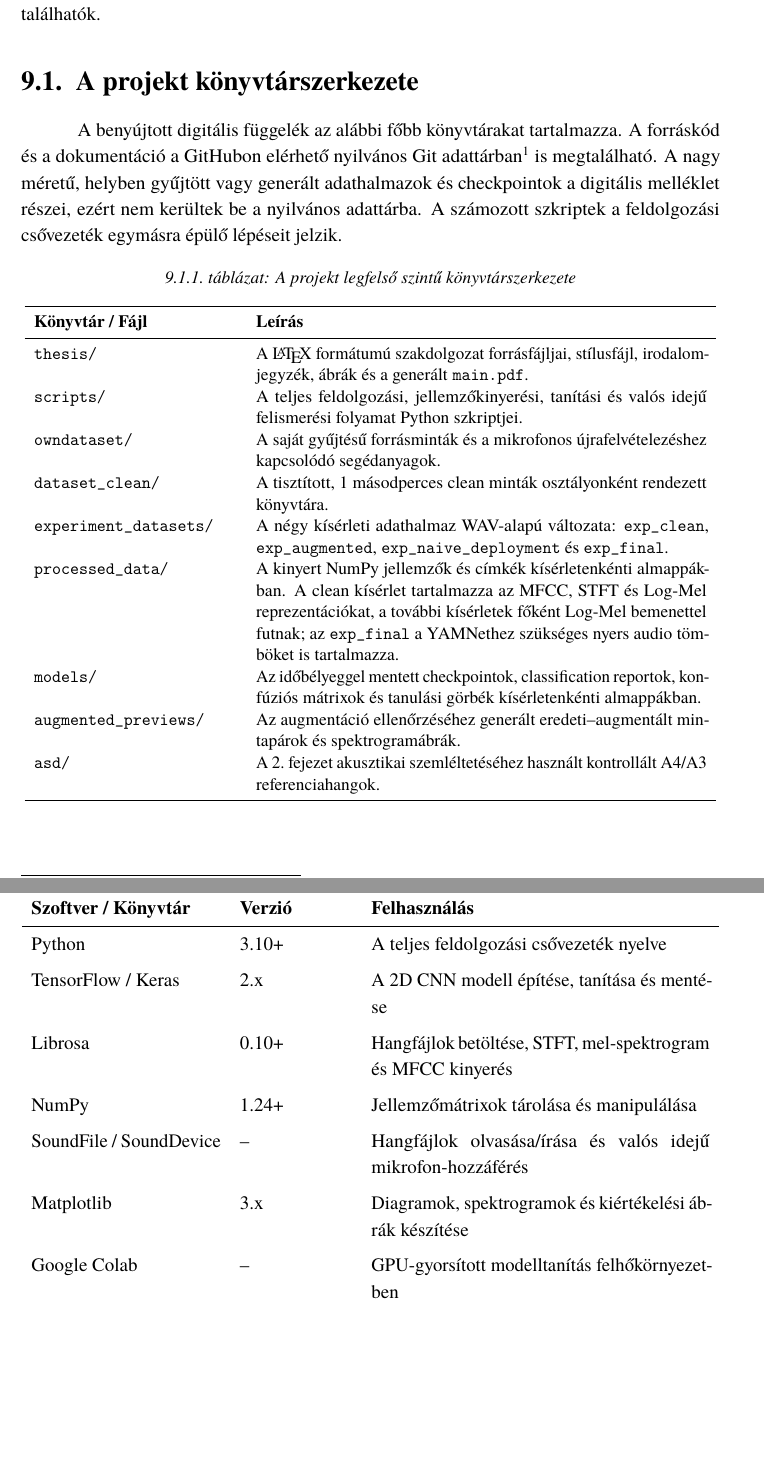
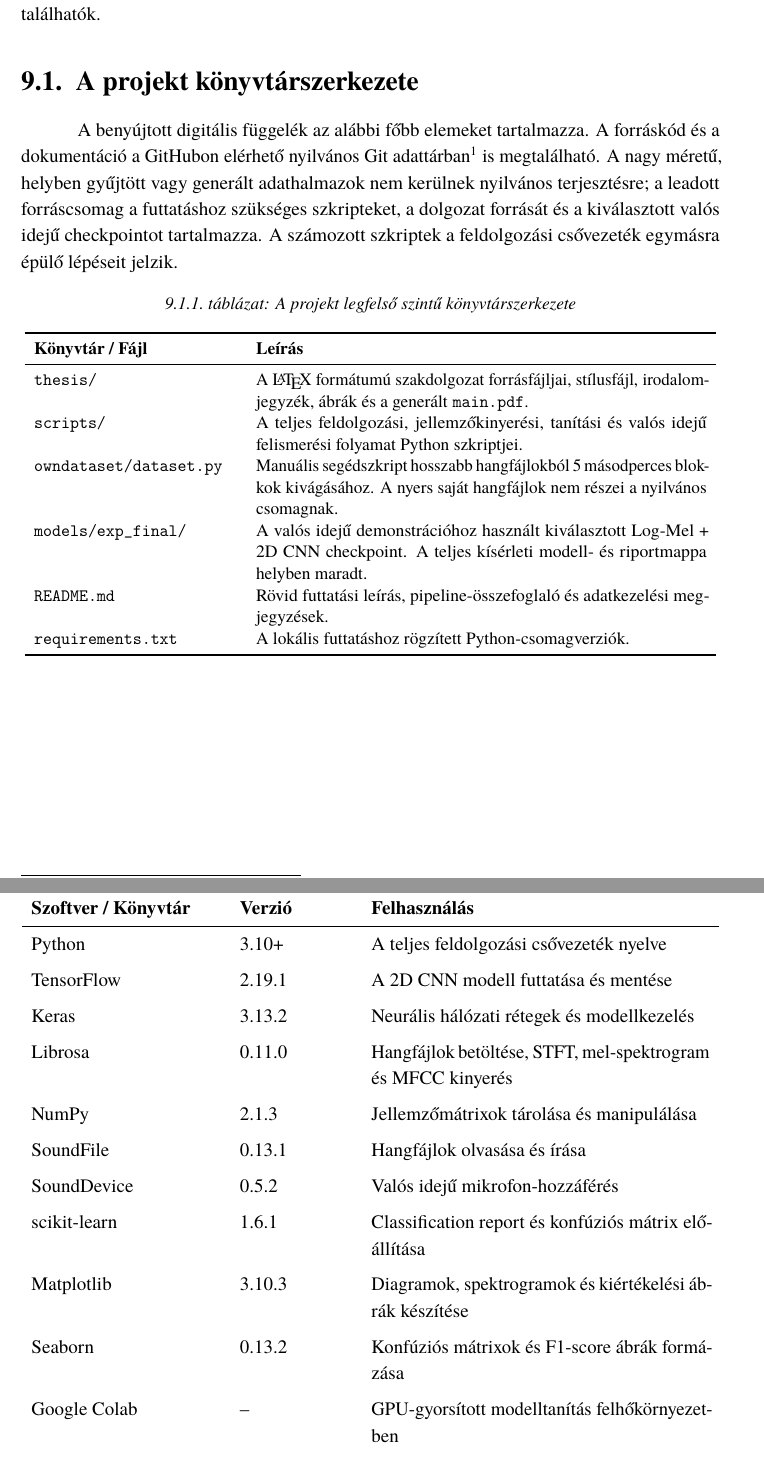
Before and after one commit to nCsab/Instrument-Recognition, a LaTeX thesis (thesis/main.tex, which reads thesis/chapters/09_fuggelek.tex): two parts of pages 62 and 64 of 64, joined at a grey line, cut so that both start at the same text, the shorter picture padded with empty space. Compiled offline with pdfLaTeX.

Commit message:
docs: align final thesis appendix

```diff
--- a/thesis/chapters/09_fuggelek.tex
+++ b/thesis/chapters/09_fuggelek.tex
@@ -13,12 +13,13 @@ jellemzők, a betanított modellek és a futtató szkriptek hol találhatók.
 \section{A projekt könyvtárszerkezete}
 \label{sec:konyvtarszerkezet}
 
-A benyújtott digitális függelék az alábbi főbb könyvtárakat tartalmazza. A
+A benyújtott digitális függelék az alábbi főbb elemeket tartalmazza. A
 forráskód és a dokumentáció a GitHubon elérhető nyilvános Git
 adattárban\footnote{\url{https://github.com/nCsab/Instrument-Recognition}} is
-megtalálható. A nagy méretű, helyben gyűjtött vagy generált adathalmazok és
-checkpointok a digitális melléklet részei, ezért nem kerültek be a nyilvános
-adattárba. A számozott szkriptek a feldolgozási csővezeték egymásra épülő
+megtalálható. A nagy méretű, helyben gyűjtött vagy generált adathalmazok nem
+kerülnek nyilvános terjesztésre; a leadott forráscsomag a futtatáshoz szükséges
+szkripteket, a dolgozat forrását és a kiválasztott valós idejű checkpointot
+tartalmazza. A számozott szkriptek a feldolgozási csővezeték egymásra épülő
 lépéseit jelzik.
 
 \begin{table}[ht!]
@@ -32,13 +33,10 @@ lépéseit jelzik.
 \midrule
 \texttt{thesis/} & A \LaTeX\ formátumú szakdolgozat forrásfájljai, stílusfájl, irodalomjegyzék, ábrák és a generált \texttt{main.pdf}. \\
 \texttt{scripts/} & A teljes feldolgozási, jellemzőkinyerési, tanítási és valós idejű felismerési folyamat Python szkriptjei. \\
-\texttt{owndataset/} & A saját gyűjtésű forrásminták és a mikrofonos újrafelvételezéshez kapcsolódó segédanyagok. \\
-\texttt{dataset\_clean/} & A tisztított, 1~másodperces clean minták osztályonként rendezett könyvtára. \\
-\texttt{experiment\_\allowbreak datasets/} & A négy kísérleti adathalmaz WAV-alapú változata: \texttt{exp\_clean}, \texttt{exp\_augmented}, \texttt{exp\_naive\_deployment} és \texttt{exp\_final}. \\
-\texttt{processed\_data/} & A kinyert NumPy jellemzők és címkék kísérletenkénti almappákban. A clean kísérlet tartalmazza az MFCC, STFT és Log-Mel reprezentációkat, a további kísérletek főként Log-Mel bemenettel futnak; az \texttt{exp\_final} a YAMNethez szükséges nyers audio tömböket is tartalmazza. \\
-\texttt{models/} & Az időbélyeggel mentett checkpointok, classification reportok, konfúziós mátrixok és tanulási görbék kísérletenkénti almappákban. \\
-\texttt{augmented\_\allowbreak previews/} & Az augmentáció ellenőrzéséhez generált eredeti--augmentált mintapárok és spektrogramábrák. \\
-\texttt{asd/} & A 2.~fejezet akusztikai szemléltetéséhez használt kontrollált A4/A3 referenciahangok. \\
+\texttt{owndataset/dataset.py} & Manuális segédszkript hosszabb hangfájlokból 5~másodperces blokkok kivágásához. A nyers saját hangfájlok nem részei a nyilvános csomagnak. \\
+\texttt{models/exp\_final/} & A valós idejű demonstrációhoz használt kiválasztott Log-Mel + 2D CNN checkpoint. A teljes kísérleti modell- és riportmappa helyben maradt. \\
+\texttt{README.md} & Rövid futtatási leírás, pipeline-összefoglaló és adatkezelési megjegyzések. \\
+\texttt{requirements.txt} & A lokális futtatáshoz rögzített Python-csomagverziók. \\
 \bottomrule
 \end{tabular}
 \end{table}
@@ -91,15 +89,23 @@ Az alábbi táblázat tartalmazza a projekt fejlesztéséhez és futtatásához
 \midrule
 Python & 3.10+ & A teljes feldolgozási csővezeték nyelve \\
 \addlinespace
-TensorFlow / Keras & 2.x & A 2D CNN modell építése, tanítása és mentése \\
+TensorFlow & 2.19.1 & A 2D CNN modell futtatása és mentése \\
 \addlinespace
-Librosa & 0.10+ & Hangfájlok betöltése, STFT, mel-spektrogram és MFCC kinyerés \\
+Keras & 3.13.2 & Neurális hálózati rétegek és modellkezelés \\
 \addlinespace
-NumPy & 1.24+ & Jellemzőmátrixok tárolása és manipulálása \\
+Librosa & 0.11.0 & Hangfájlok betöltése, STFT, mel-spektrogram és MFCC kinyerés \\
 \addlinespace
-SoundFile / SoundDevice & -- & Hangfájlok olvasása/írása és valós idejű mikrofon-hozzáférés \\
+NumPy & 2.1.3 & Jellemzőmátrixok tárolása és manipulálása \\
 \addlinespace
-Matplotlib & 3.x & Diagramok, spektrogramok és kiértékelési ábrák készítése \\
+SoundFile & 0.13.1 & Hangfájlok olvasása és írása \\
+\addlinespace
+SoundDevice & 0.5.2 & Valós idejű mikrofon-hozzáférés \\
+\addlinespace
+scikit-learn & 1.6.1 & Classification report és konfúziós mátrix előállítása \\
+\addlinespace
+Matplotlib & 3.10.3 & Diagramok, spektrogramok és kiértékelési ábrák készítése \\
+\addlinespace
+Seaborn & 0.13.2 & Konfúziós mátrixok és F1-score ábrák formázása \\
 \addlinespace
 Google Colab & -- & GPU-gyorsított modelltanítás felhőkörnyezetben \\
 \addlinespace
```
Also changed, not shown: thesis/chapters/05_uzembehelyezes.tex (+1 -1 lines), thesis/references.bib (+0 -12 lines), 1 other file.
